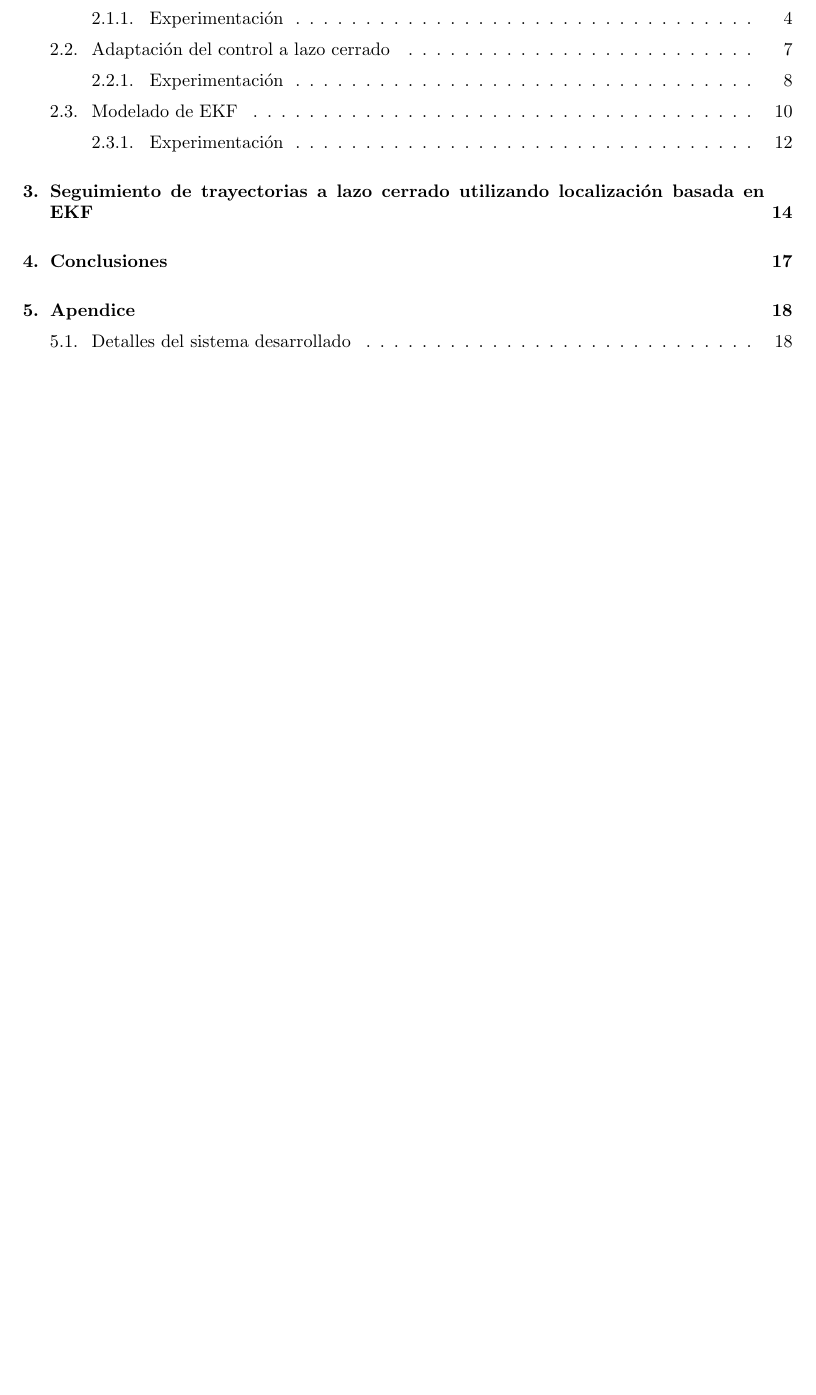
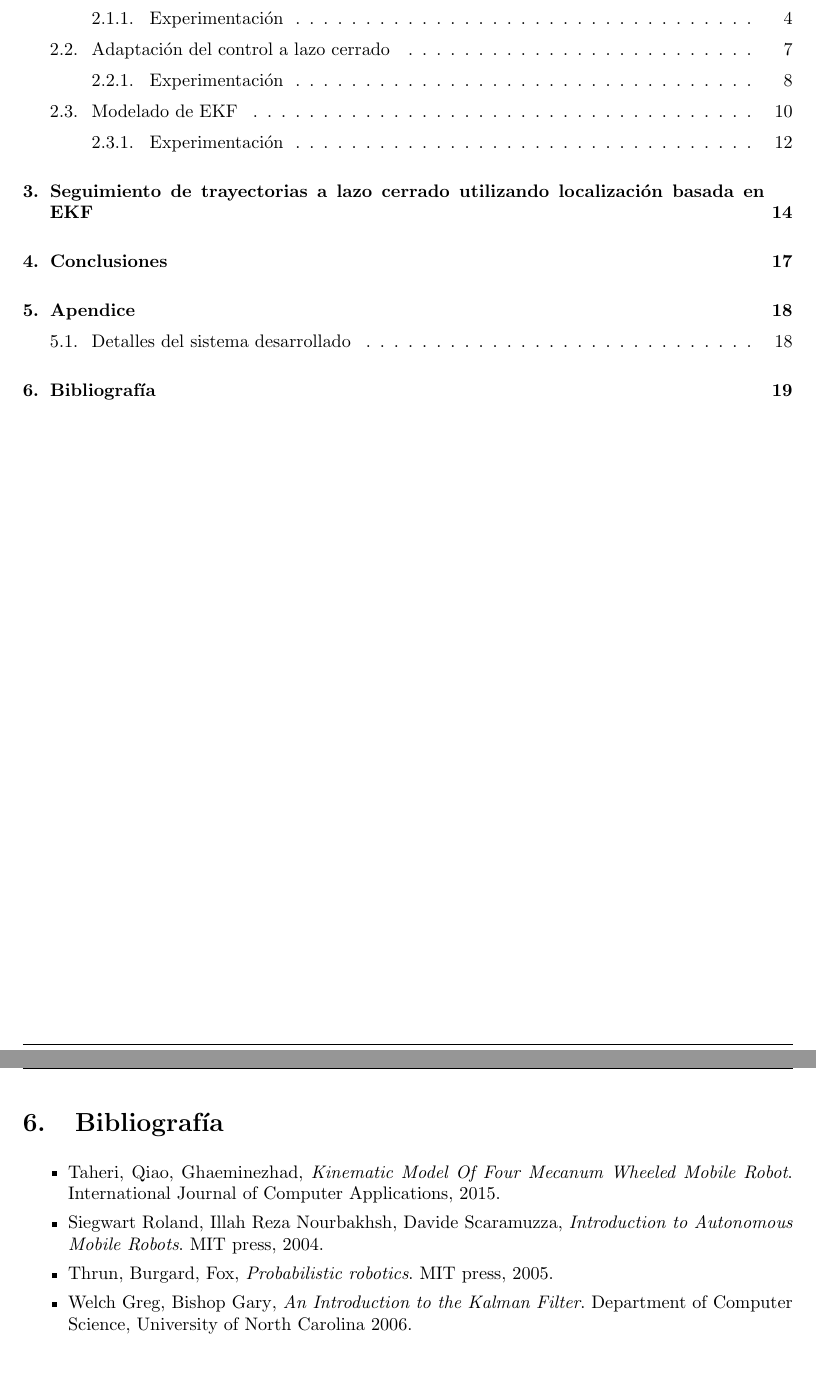
Before and after one commit to FrancoNegri/RoboticaMovil2016, a LaTeX document (tp_final_omni/informe/informe.tex, which reads tp_final_omni/informe/concluciones.tex): part of page 2 of 18 before the commit and two parts of pages 2 and 19 of 19 after it, the two joined at a grey line, cut so that both start at the same text, the shorter picture padded with empty space. Compiled offline with pdfLaTeX.

Commit message:
final informe

```diff
--- a/tp_final_omni/informe/concluciones.tex
+++ b/tp_final_omni/informe/concluciones.tex
@@ -25,3 +25,23 @@ El nodo encargado de la odometría recibe la información de los comandos de vel
 Por su parte el nodo "localizer" se suscribe a los tópicos de odometría, la información de senado y la ubicación del robot y postes en el simulado, con esto obtiene las consignas de covarianza y publica las transformaciones desde el marco EKF al del robot.
 
 Por último el detector de landmarks de la IMU usa la información usa la información de scanning para actualizar la información de distancia respecto a los "landmarks".
+
+\pagebreak
+\section{Bibliografía}
+
+
+
+\begin{itemize}
+\item{Taheri, Qiao, Ghaeminezhad},
+\textit{Kinematic Model Of Four Mecanum Wheeled Mobile Robot}.
+International Journal of Computer Applications, 2015.
+\item{Siegwart Roland, Illah Reza Nourbakhsh, Davide Scaramuzza},
+\textit{Introduction to Autonomous Mobile Robots}.
+MIT press, 2004.
+\item{Thrun, Burgard, Fox},
+\textit{Probabilistic robotics}.
+MIT press, 2005.
+\item{Welch Greg, Bishop Gary},
+\textit{An Introduction to the Kalman Filter}.
+Department of Computer Science, University of North Carolina 2006.
+\end{itemize}
```
Also changed, not shown: tp_final_omni/informe/desarrollo.tex (+1 -0 lines), tp_final_omni/informe/informe.pdf, 4 other files.
